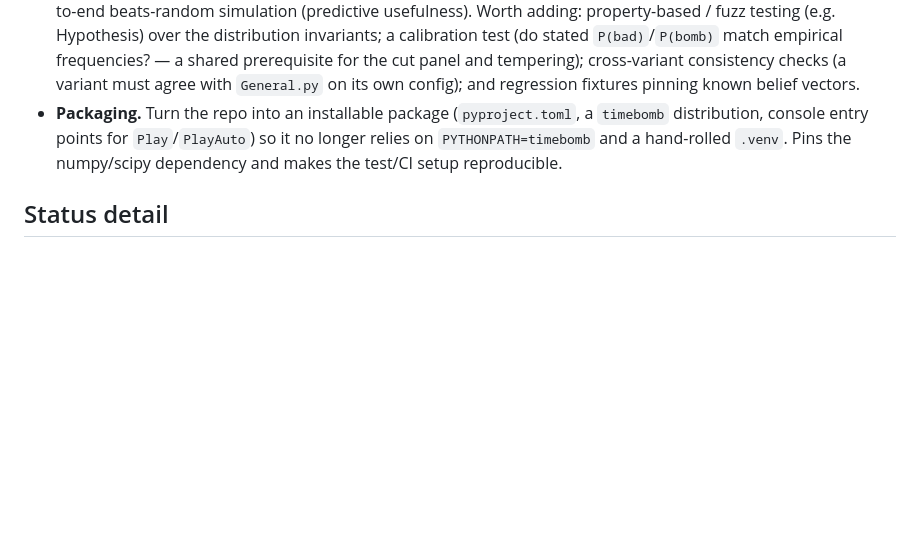
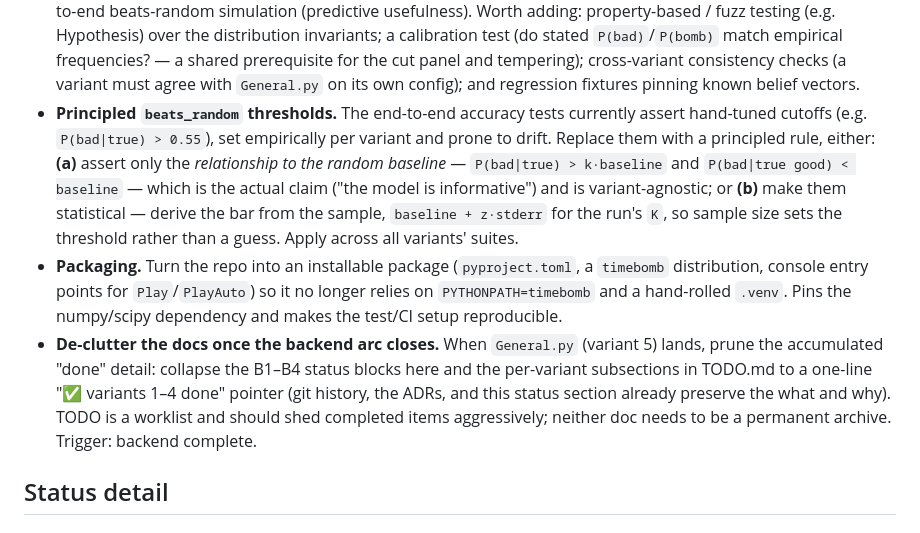
Before and after one commit to rsiminel/TimeBomb, a Markdown page: docs/roadmap.md, the part around the change. Rendered like a GitHub page; blank space fills up the shorter version.

```diff
--- a/docs/roadmap.md
+++ b/docs/roadmap.md
@@ -140,10 +140,24 @@ is correct and trusted.
   frequencies? — a shared prerequisite for the cut panel and tempering); cross-variant
   consistency checks (a variant must agree with `General.py` on its own config); and
   regression fixtures pinning known belief vectors.
+- **Principled `beats_random` thresholds.** The end-to-end accuracy tests currently
+  assert hand-tuned cutoffs (e.g. `P(bad|true) > 0.55`), set empirically per variant and
+  prone to drift. Replace them with a principled rule, either: **(a)** assert only the
+  *relationship to the random baseline* — `P(bad|true) > k·baseline` and
+  `P(bad|true good) < baseline` — which is the actual claim ("the model is informative")
+  and is variant-agnostic; or **(b)** make them statistical — derive the bar from the
+  sample, `baseline + z·stderr` for the run's `K`, so sample size sets the threshold
+  rather than a guess. Apply across all variants' suites.
 - **Packaging.** Turn the repo into an installable package (`pyproject.toml`, a
   `timebomb` distribution, console entry points for `Play`/`PlayAuto`) so it no longer
   relies on `PYTHONPATH=timebomb` and a hand-rolled `.venv`. Pins the numpy/scipy
   dependency and makes the test/CI setup reproducible.
+- **De-clutter the docs once the backend arc closes.** When `General.py` (variant 5)
+  lands, prune the accumulated "done" detail: collapse the B1–B4 status blocks here and
+  the per-variant subsections in TODO.md to a one-line "✅ variants 1–4 done" pointer
+  (git history, the ADRs, and this status section already preserve the what and why).
+  TODO is a worklist and should shed completed items aggressively; neither doc needs to
+  be a permanent archive. Trigger: backend complete.
 
 ## Status detail
 
```
Also changed, not shown: TODO.md (+48 -1 lines).
